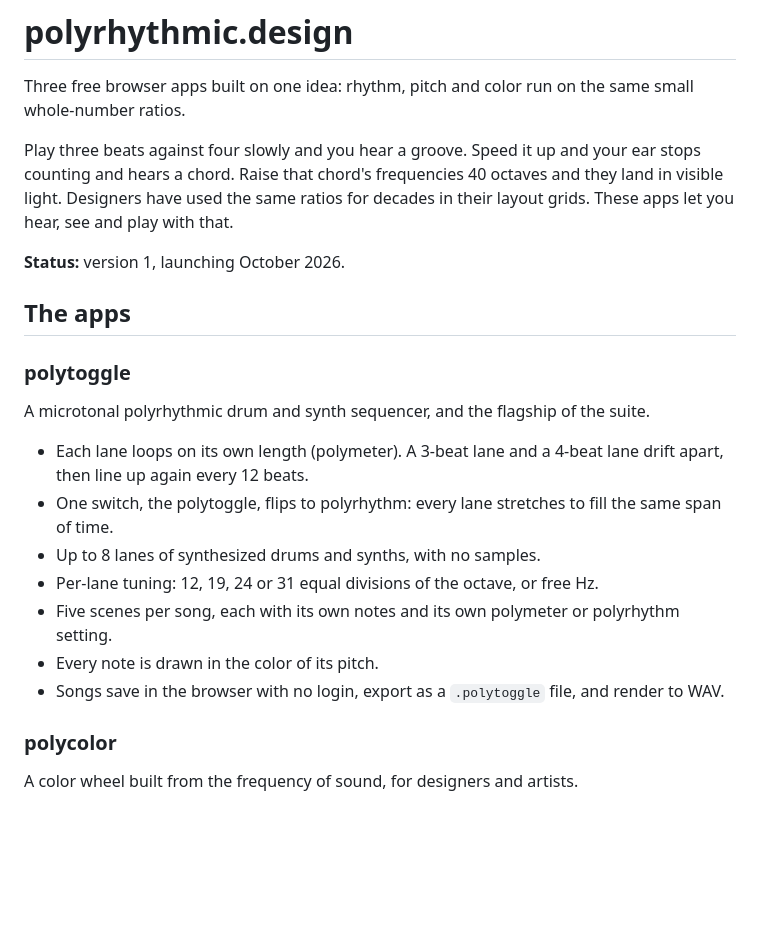
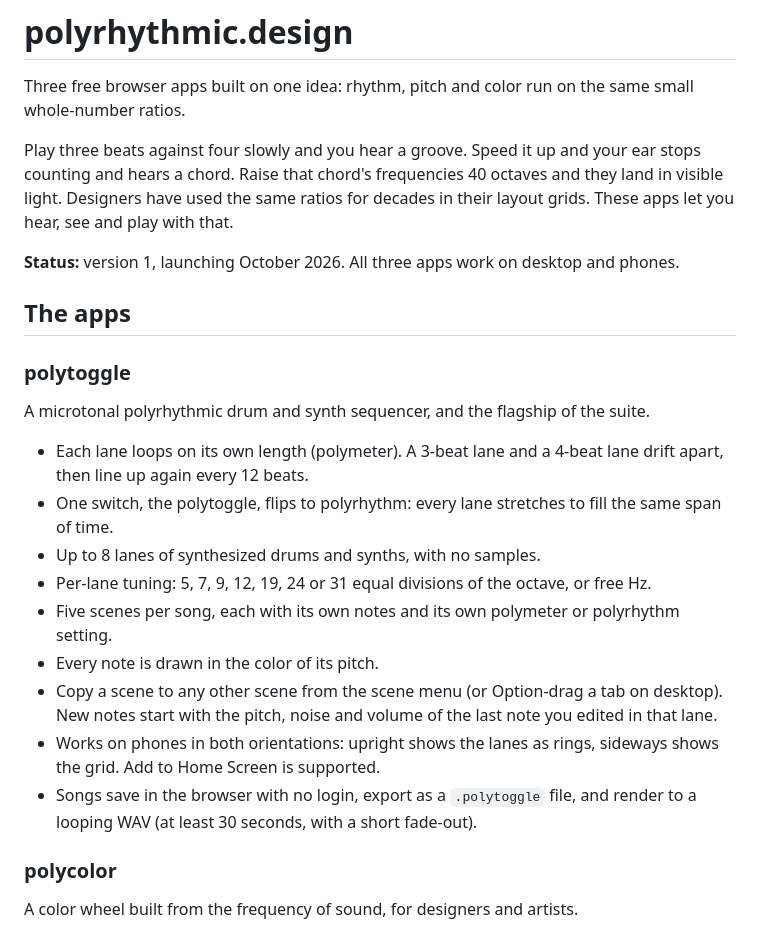
Before and after one commit to SteveChab/polyrhythmic, a Markdown page: README.md, the part around the change. Drawn GitHub-style; blank space fills up the shorter version.

```diff
--- a/README.md
+++ b/README.md
@@ -4,7 +4,7 @@ Three free browser apps built on one idea: rhythm, pitch and color run on the sa
 
 Play three beats against four slowly and you hear a groove. Speed it up and your ear stops counting and hears a chord. Raise that chord's frequencies 40 octaves and they land in visible light. Designers have used the same ratios for decades in their layout grids. These apps let you hear, see and play with that.
 
-**Status:** version 1, launching October 2026.
+**Status:** version 1, launching October 2026. All three apps work on desktop and phones.
 
 ## The apps
 
@@ -15,10 +15,12 @@ A microtonal polyrhythmic drum and synth sequencer, and the flagship of the suit
 - Each lane loops on its own length (polymeter). A 3-beat lane and a 4-beat lane drift apart, then line up again every 12 beats.
 - One switch, the polytoggle, flips to polyrhythm: every lane stretches to fill the same span of time.
 - Up to 8 lanes of synthesized drums and synths, with no samples.
-- Per-lane tuning: 12, 19, 24 or 31 equal divisions of the octave, or free Hz.
+- Per-lane tuning: 5, 7, 9, 12, 19, 24 or 31 equal divisions of the octave, or free Hz.
 - Five scenes per song, each with its own notes and its own polymeter or polyrhythm setting.
 - Every note is drawn in the color of its pitch.
-- Songs save in the browser with no login, export as a `.polytoggle` file, and render to WAV.
+- Copy a scene to any other scene from the scene menu (or Option-drag a tab on desktop). New notes start with the pitch, noise and volume of the last note you edited in that lane.
+- Works on phones in both orientations: upright shows the lanes as rings, sideways shows the grid. Add to Home Screen is supported.
+- Songs save in the browser with no login, export as a `.polytoggle` file, and render to a looping WAV (at least 30 seconds, with a short fade-out).
 
 ### polycolor
 
```
